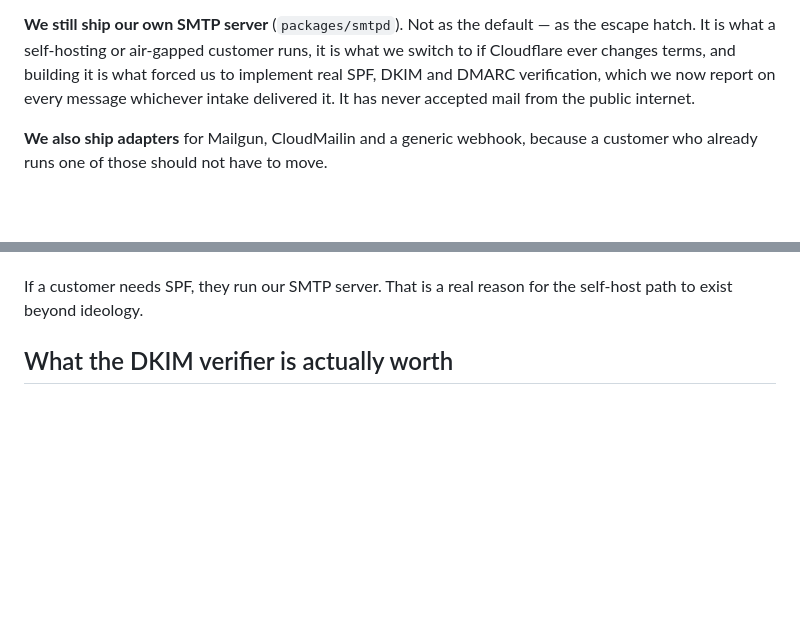
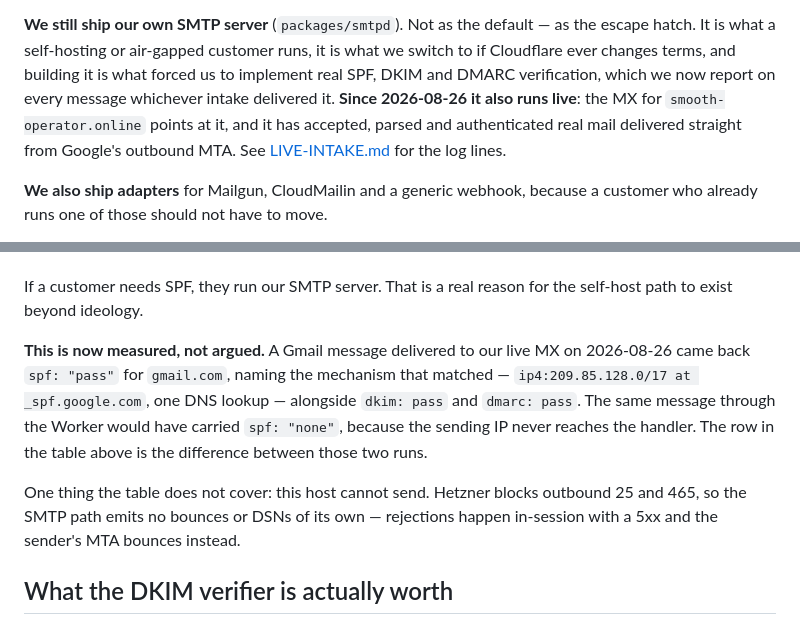
Before and after one commit to fstandhartinger/mailmint, a Markdown page: docs/INTAKE-DECISION.md, 2 parts joined by grey strips. Rendered like a GitHub page; blank space fills up the shorter version.

```diff
--- a/docs/INTAKE-DECISION.md
+++ b/docs/INTAKE-DECISION.md
@@ -67,7 +67,10 @@ own service, where CPU is ours to spend.
 the escape hatch. It is what a self-hosting or air-gapped customer runs, it is what we
 switch to if Cloudflare ever changes terms, and building it is what forced us to
 implement real SPF, DKIM and DMARC verification, which we now report on every message
-whichever intake delivered it. It has never accepted mail from the public internet.
+whichever intake delivered it. **Since 2026-08-26 it also runs live**: the MX for
+`smooth-operator.online` points at it, and it has accepted, parsed and
+authenticated real mail delivered straight from Google's outbound MTA. See
+[LIVE-INTAKE.md](LIVE-INTAKE.md) for the log lines.
 
 **We also ship adapters** for Mailgun, CloudMailin and a generic webhook, because a
 customer who already runs one of those should not have to move.
@@ -112,6 +115,17 @@ cannot know, which is the only defensible choice.
 
 If a customer needs SPF, they run our SMTP server. That is a real reason for the
 self-host path to exist beyond ideology.
+
+**This is now measured, not argued.** A Gmail message delivered to our live MX on
+2026-08-26 came back `spf: "pass"` for `gmail.com`, naming the mechanism that
+matched — `ip4:209.85.128.0/17 at _spf.google.com`, one DNS lookup — alongside
+`dkim: pass` and `dmarc: pass`. The same message through the Worker would have
+carried `spf: "none"`, because the sending IP never reaches the handler. The row
+in the table above is the difference between those two runs.
+
+One thing the table does not cover: this host cannot send. Hetzner blocks
+outbound 25 and 465, so the SMTP path emits no bounces or DSNs of its own —
+rejections happen in-session with a 5xx and the sender's MTA bounces instead.
 
 ## What the DKIM verifier is actually worth
 
```
Also changed, not shown: docs/LIVE-INTAKE.md (+45 -13 lines).
